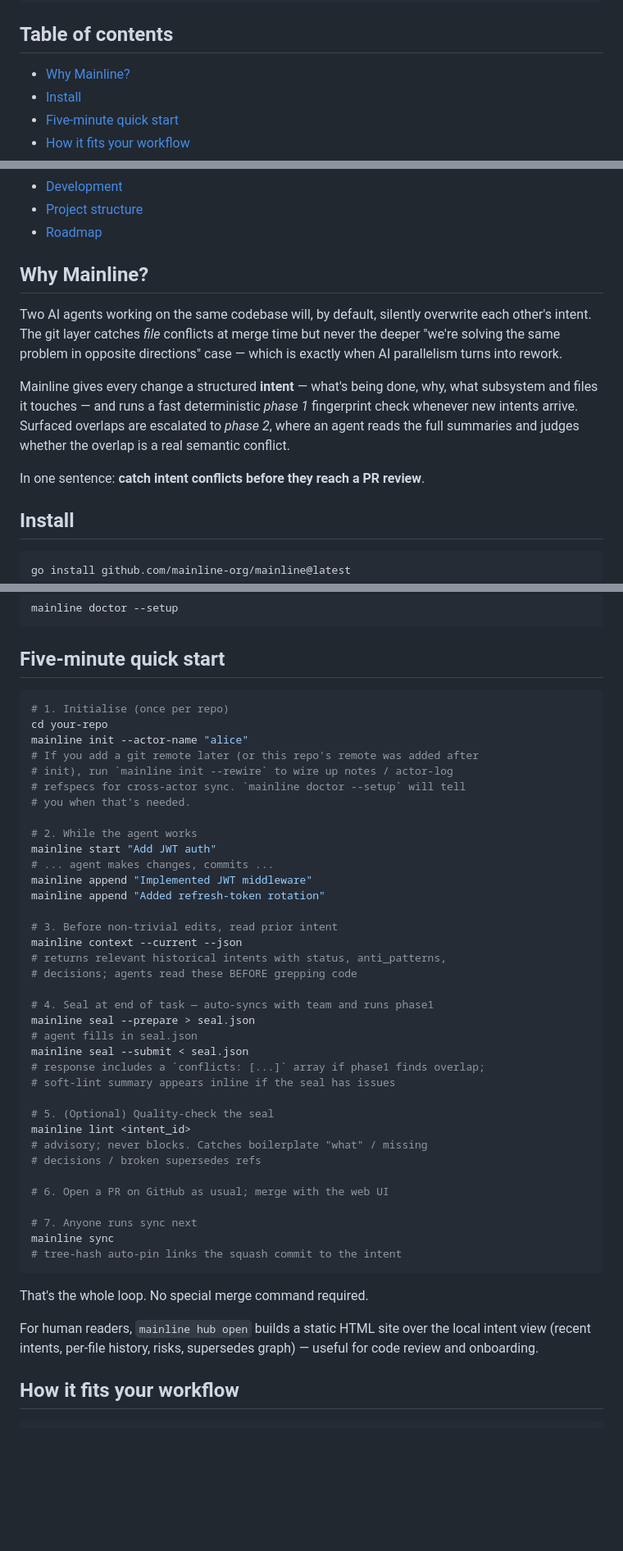
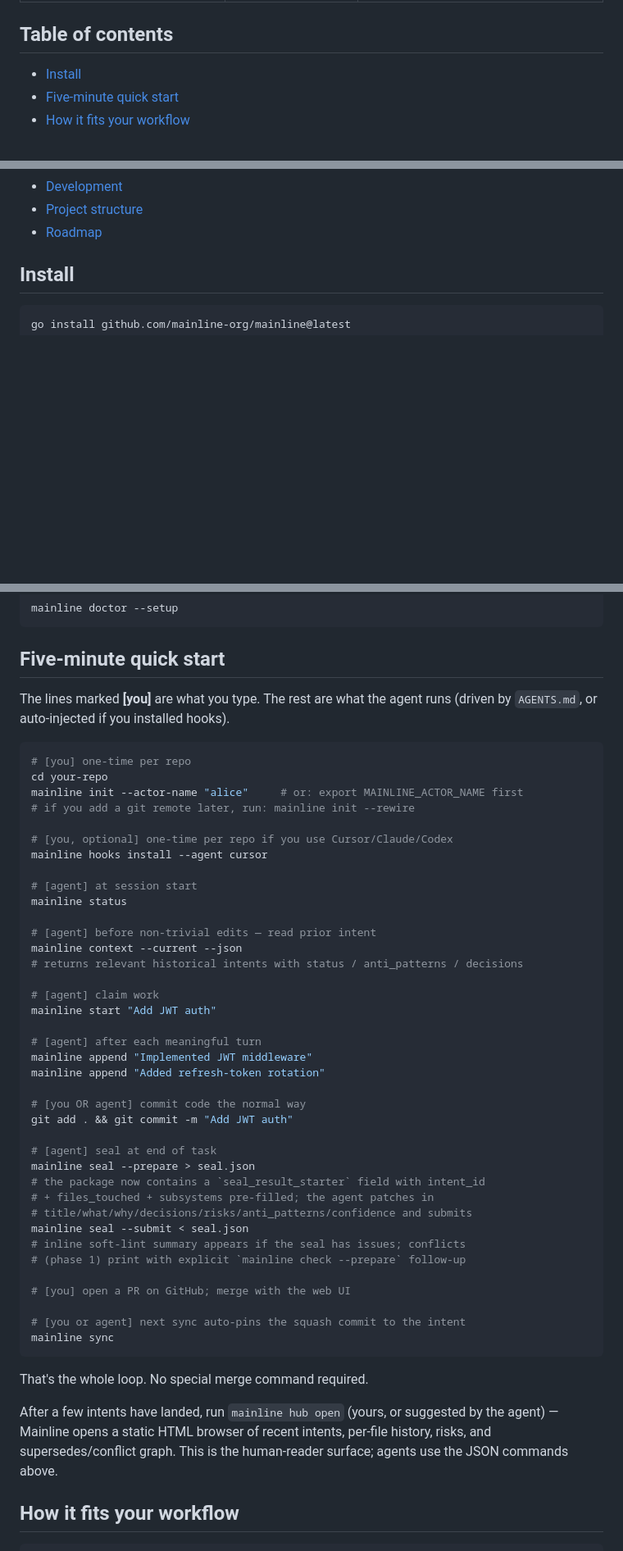
Before and after one commit to mainline-org/mainline, a Markdown page: README.md, 3 parts joined by grey strips. Shown at 82% size. Drawn GitHub-style; blank space fills up the shorter version.

````diff
--- a/README.md
+++ b/README.md
@@ -19,7 +78,6 @@ int_298b4476 [merged]              23:30 bob      Sync all actor logs
 
 ## Table of contents
 
-- [Why Mainline?](#why-mainline)
 - [Install](#install)
 - [Five-minute quick start](#five-minute-quick-start)
 - [How it fits your workflow](#how-it-fits-your-workflow)
@@ -35,14 +93,6 @@ int_298b4476 [merged]              23:30 bob      Sync all actor logs
 - [Development](#development)
 - [Project structure](#project-structure)
 - [Roadmap](#roadmap)
-
-## Why Mainline?
-
-Two AI agents working on the same codebase will, by default, silently overwrite each other's intent. The git layer catches *file* conflicts at merge time but never the deeper "we're solving the same problem in opposite directions" case — which is exactly when AI parallelism turns into rework.
-
-Mainline gives every change a structured **intent** — what's being done, why, what subsystem and files it touches — and runs a fast deterministic *phase 1* fingerprint check whenever new intents arrive. Surfaced overlaps are escalated to *phase 2*, where an agent reads the full summaries and judges whether the overlap is a real semantic conflict.
-
-In one sentence: **catch intent conflicts before they reach a PR review**.
 
 ## Install
 
@@ -65,48 +115,56 @@ mainline doctor --setup
 
 ## Five-minute quick start
 
+The lines marked **[you]** are what you type. The rest are what the agent
+runs (driven by `AGENTS.md`, or auto-injected if you installed hooks).
+
 ```bash
-# 1. Initialise (once per repo)
+# [you] one-time per repo
 cd your-repo
-mainline init --actor-name "alice"
-# If you add a git remote later (or this repo's remote was added after
-# init), run `mainline init --rewire` to wire up notes / actor-log
-# refspecs for cross-actor sync. `mainline doctor --setup` will tell
-# you when that's needed.
+mainline init --actor-name "alice"     # or: export MAINLINE_ACTOR_NAME first
+# if you add a git remote later, run: mainline init --rewire
 
-# 2. While the agent works
+# [you, optional] one-time per repo if you use Cursor/Claude/Codex
+mainline hooks install --agent cursor
+
+# [agent] at session start
+mainline status
+
+# [agent] before non-trivial edits — read prior intent
+mainline context --current --json
+# returns relevant historical intents with status / anti_patterns / decisions
+
+# [agent] claim work
 mainline start "Add JWT auth"
-# ... agent makes changes, commits ...
+
+# [agent] after each meaningful turn
 mainline append "Implemented JWT middleware"
 mainline append "Added refresh-token rotation"
 
-# 3. Before non-trivial edits, read prior intent
-mainline context --current --json
-# returns relevant historical intents with status, anti_patterns,
-# decisions; agents read these BEFORE grepping code
+# [you OR agent] commit code the normal way
+git add . && git commit -m "Add JWT auth"
 
-# 4. Seal at end of task — auto-syncs with team and runs phase1
+# [agent] seal at end of task
 mainline seal --prepare > seal.json
-# agent fills in seal.json
+# the package now contains a `seal_result_starter` field with intent_id
+# + files_touched + subsystems pre-filled; the agent patches in
+# title/what/why/decisions/risks/anti_patterns/confidence and submits
 mainline seal --submit < seal.json
-# response includes a `conflicts: [...]` array if phase1 finds overlap;
-# soft-lint summary appears inline if the seal has issues
+# inline soft-lint summary appears if the seal has issues; conflicts
+# (phase 1) print with explicit `mainline check --prepare` follow-up
 
-# 5. (Optional) Quality-check the seal
-mainline lint <intent_id>
-# advisory; never blocks. Catches boilerplate "what" / missing
-# decisions / broken supersedes refs
+# [you] open a PR on GitHub; merge with the web UI
 
-# 6. Open a PR on GitHub as usual; merge with the web UI
-
-# 7. Anyone runs sync next
+# [you or agent] next sync auto-pins the squash commit to the intent
 mainline sync
-# tree-hash auto-pin links the squash commit to the intent
 ```
 
 That's the whole loop. No special merge command required.
 
-For human readers, `mainline hub open` builds a static HTML site over the local intent view (recent intents, per-file history, risks, supersedes graph) — useful for code review and onboarding.
+After a few intents have landed, run `mainline hub open` (yours, or
+suggested by the agent) — Mainline opens a static HTML browser of recent
+intents, per-file history, risks, and supersedes/conflict graph. This is
+the human-reader surface; agents use the JSON commands above.
 
 ## How it fits your workflow
 
````
Also changed, not shown: other parts of README.md (+69 -10 lines).
